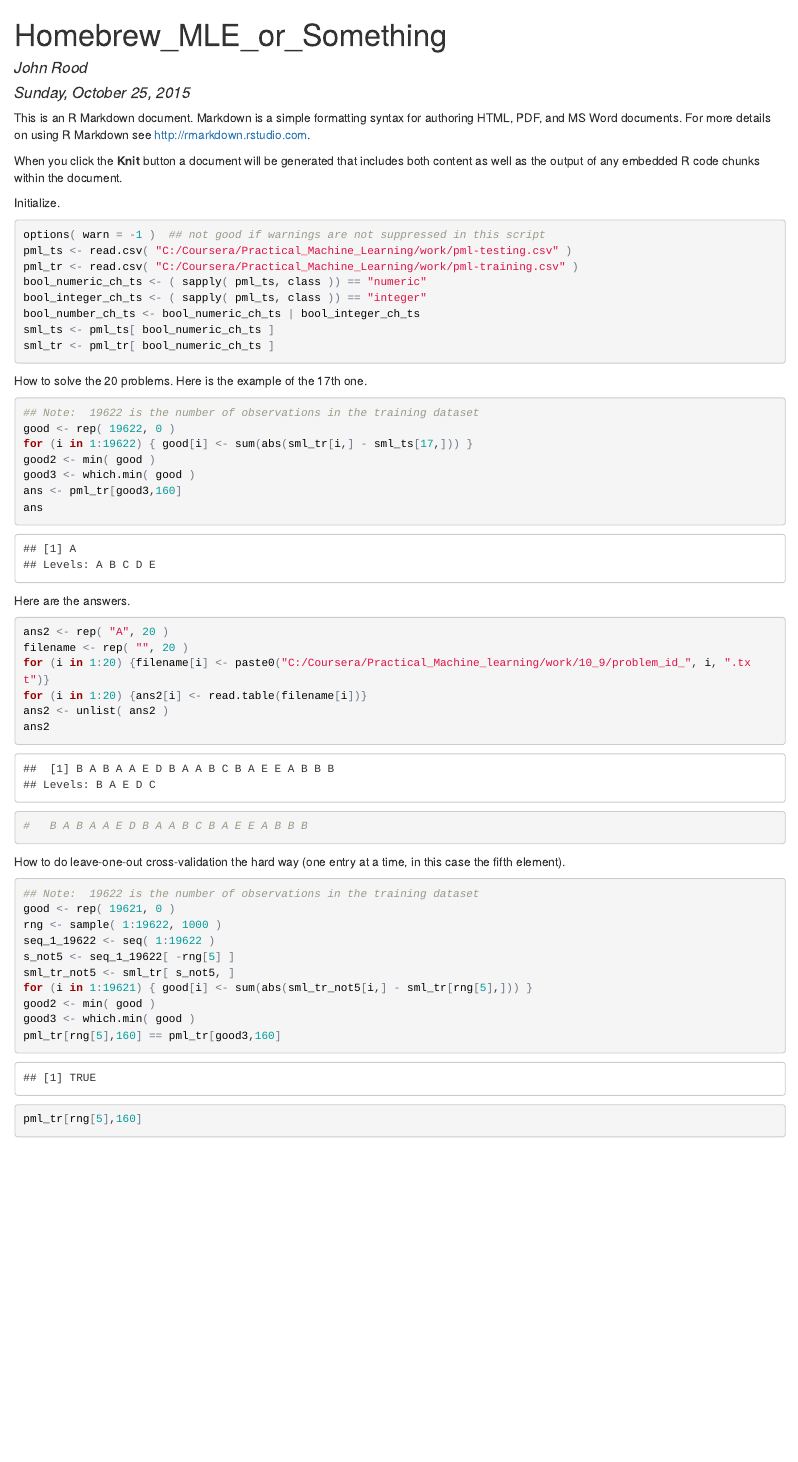
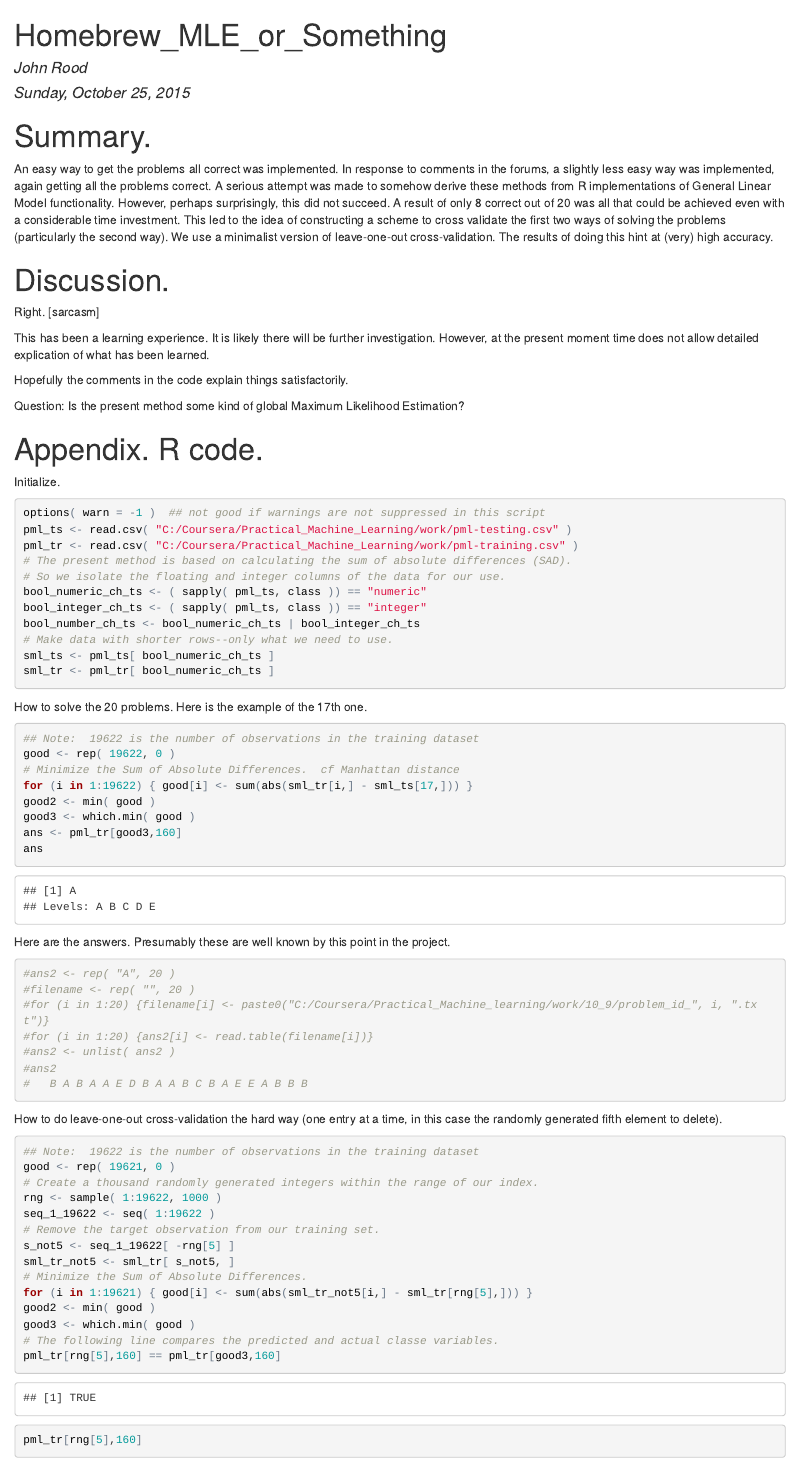
Before and after one commit to JohnRood/PML_project, an R Markdown document (homebrew.Rmd): the page in a window 1100 px wide, from its top. The pictures show the output file homebrew.html that the author committed with the source, opened offline.

Commit message:
Second commit

````diff
--- a/homebrew.Rmd
+++ b/homebrew.Rmd
@@ -5,9 +5,21 @@ date: "Sunday, October 25, 2015"
 output: html_document
 ---
 
-This is an R Markdown document. Markdown is a simple formatting syntax for authoring HTML, PDF, and MS Word documents. For more details on using R Markdown see <http://rmarkdown.rstudio.com>.
+# Summary.
 
-When you click the **Knit** button a document will be generated that includes both content as well as the output of any embedded R code chunks within the document.
+An easy way to get the problems all correct was implemented.  In response to comments in the forums, a slightly less easy way was implemented, again getting all the problems correct.  A serious attempt was made to somehow derive these methods from R implementations of General Linear Model functionality.  However, perhaps surprisingly, this did not succeed.  A result of only 8 correct out of 20 was all that could be achieved even with a considerable time investment.  This led to the idea of constructing a scheme to cross validate the first two ways of solving the problems (particularly the second way).  We use a minimalist version of leave-one-out cross-validation.  The results of doing this hint at (very) high accuracy.
+
+# Discussion.
+
+Right.  [sarcasm]
+
+This has been a learning experience.  It is likely there will be further investigation.  However, at the present moment time does not allow detailed explication of what has been learned.
+
+Hopefully the comments in the code explain things satisfactorily.
+
+Question:  Is the present method some kind of global Maximum Likelihood Estimation?
+
+# Appendix.  R code.
 
 Initialize.
 
@@ -15,9 +27,12 @@ Initialize.
 options( warn = -1 )  ## not good if warnings are not suppressed in this script
 pml_ts <- read.csv( "C:/Coursera/Practical_Machine_Learning/work/pml-testing.csv" )
 pml_tr <- read.csv( "C:/Coursera/Practical_Machine_Learning/work/pml-training.csv" )
+# The present method is based on calculating the sum of absolute differences (SAD).
+# So we isolate the floating and integer columns of the data for our use.
 bool_numeric_ch_ts <- ( sapply( pml_ts, class )) == "numeric"
 bool_integer_ch_ts <- ( sapply( pml_ts, class )) == "integer"
 bool_number_ch_ts <- bool_numeric_ch_ts | bool_integer_ch_ts
+# Make data with shorter rows--only what we need to use.
 sml_ts <- pml_ts[ bool_numeric_ch_ts ]
 sml_tr <- pml_tr[ bool_numeric_ch_ts ]
 ```
@@ -27,6 +42,7 @@ How to solve the 20 problems.  Here is the example of the 17th one.
 ```{r}
 ## Note:  19622 is the number of observations in the training dataset
 good <- rep( 19622, 0 )
+# Minimize the Sum of Absolute Differences.  cf Manhattan distance
 for (i in 1:19622) { good[i] <- sum(abs(sml_tr[i,] - sml_ts[17,])) }
 good2 <- min( good )
 good3 <- which.min( good )
@@ -34,30 +50,34 @@ ans <- pml_tr[good3,160]
 ans
 ```
 
-Here are the answers.
+Here are the answers.  Presumably these are well known by this point in the project.
 
 ```{r}
-ans2 <- rep( "A", 20 )
-filename <- rep( "", 20 )
-for (i in 1:20) {filename[i] <- paste0("C:/Coursera/Practical_Machine_learning/work/10_9/problem_id_", i, ".txt")}
-for (i in 1:20) {ans2[i] <- read.table(filename[i])}
-ans2 <- unlist( ans2 )
-ans2
+#ans2 <- rep( "A", 20 )
+#filename <- rep( "", 20 )
+#for (i in 1:20) {filename[i] <- paste0("C:/Coursera/Practical_Machine_learning/work/10_9/problem_id_", i, ".txt")}
+#for (i in 1:20) {ans2[i] <- read.table(filename[i])}
+#ans2 <- unlist( ans2 )
+#ans2
 #   B A B A A E D B A A B C B A E E A B B B
 ```
 
-How to do leave-one-out cross-validation the hard way (one entry at a time, in this case the fifth element).
+How to do leave-one-out cross-validation the hard way (one entry at a time, in this case the randomly generated fifth element to delete).
 
 ```{r}
 ## Note:  19622 is the number of observations in the training dataset
 good <- rep( 19621, 0 )
+# Create a thousand randomly generated integers within the range of our index.
 rng <- sample( 1:19622, 1000 )
 seq_1_19622 <- seq( 1:19622 )
+# Remove the target observation from our training set.
 s_not5 <- seq_1_19622[ -rng[5] ]
 sml_tr_not5 <- sml_tr[ s_not5, ]
+# Minimize the Sum of Absolute Differences.
 for (i in 1:19621) { good[i] <- sum(abs(sml_tr_not5[i,] - sml_tr[rng[5],])) }
 good2 <- min( good )
 good3 <- which.min( good )
+# The following line compares the predicted and actual classe variables.
 pml_tr[rng[5],160] == pml_tr[good3,160]
 pml_tr[rng[5],160]
 ```
````
Also changed, not shown: homebrew.html, homebrew.Rmd (29 more changed lines).
